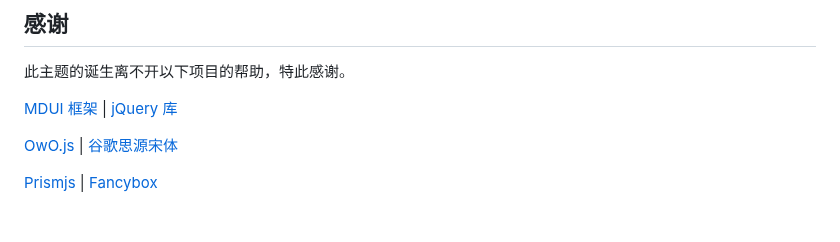
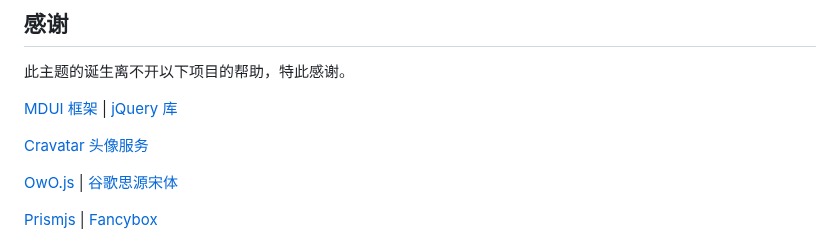
Before and after one commit to akashiwest/Romanticism, a Markdown page: README.md, the part around the change. Drawn GitHub-style; blank space fills up the shorter version.

```diff
--- a/README.md
+++ b/README.md
@@ -44,6 +44,8 @@ Demo: [明石博客](https://imakashi.eu.org/blog/)
 此主题的诞生离不开以下项目的帮助，特此感谢。
 
 [MDUI 框架](https://www.mdui.org/) | [jQuery 库](https://github.com/jquery/jquery)
+
+[Cravatar 头像服务](https://cravatar.cn/)
 
 [OwO.js](https://github.com/DIYgod/OwO) | [谷歌思源宋体](https://fonts.google.com)
 
```
